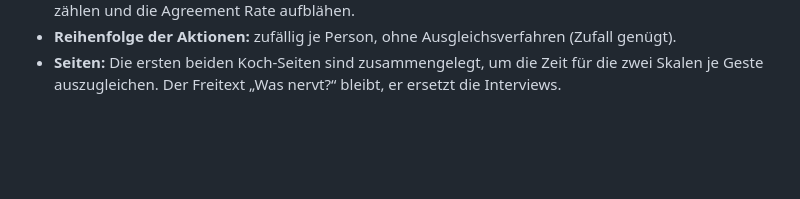
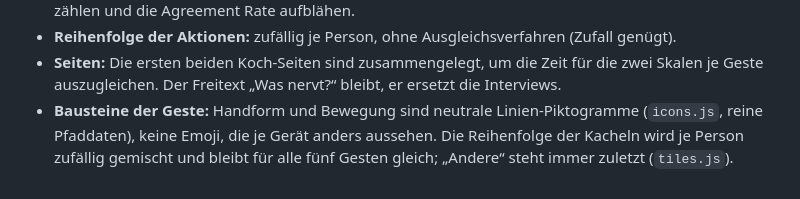
Before and after one commit to Ricky-pgm/Fingerzeig-Umfrage, a Markdown page: README.md, the part around the change. Drawn GitHub-style; blank space fills up the shorter version.

Commit message:
docs: note the pictograms and tile order in the decisions

```diff
--- a/README.md
+++ b/README.md
@@ -76,3 +76,6 @@ passende Datei aus `migrations/` in Neon ausgeführt wurde.
 - **Reihenfolge der Aktionen:** zufällig je Person, ohne Ausgleichsverfahren (Zufall genügt).
 - **Seiten:** Die ersten beiden Koch-Seiten sind zusammengelegt, um die Zeit für die zwei Skalen je Geste
   auszugleichen. Der Freitext „Was nervt?“ bleibt, er ersetzt die Interviews.
+- **Bausteine der Geste:** Handform und Bewegung sind neutrale Linien-Piktogramme (`icons.js`, reine Pfaddaten),
+  keine Emoji, die je Gerät anders aussehen. Die Reihenfolge der Kacheln wird je Person zufällig gemischt und
+  bleibt für alle fünf Gesten gleich; „Andere“ steht immer zuletzt (`tiles.js`).
```
